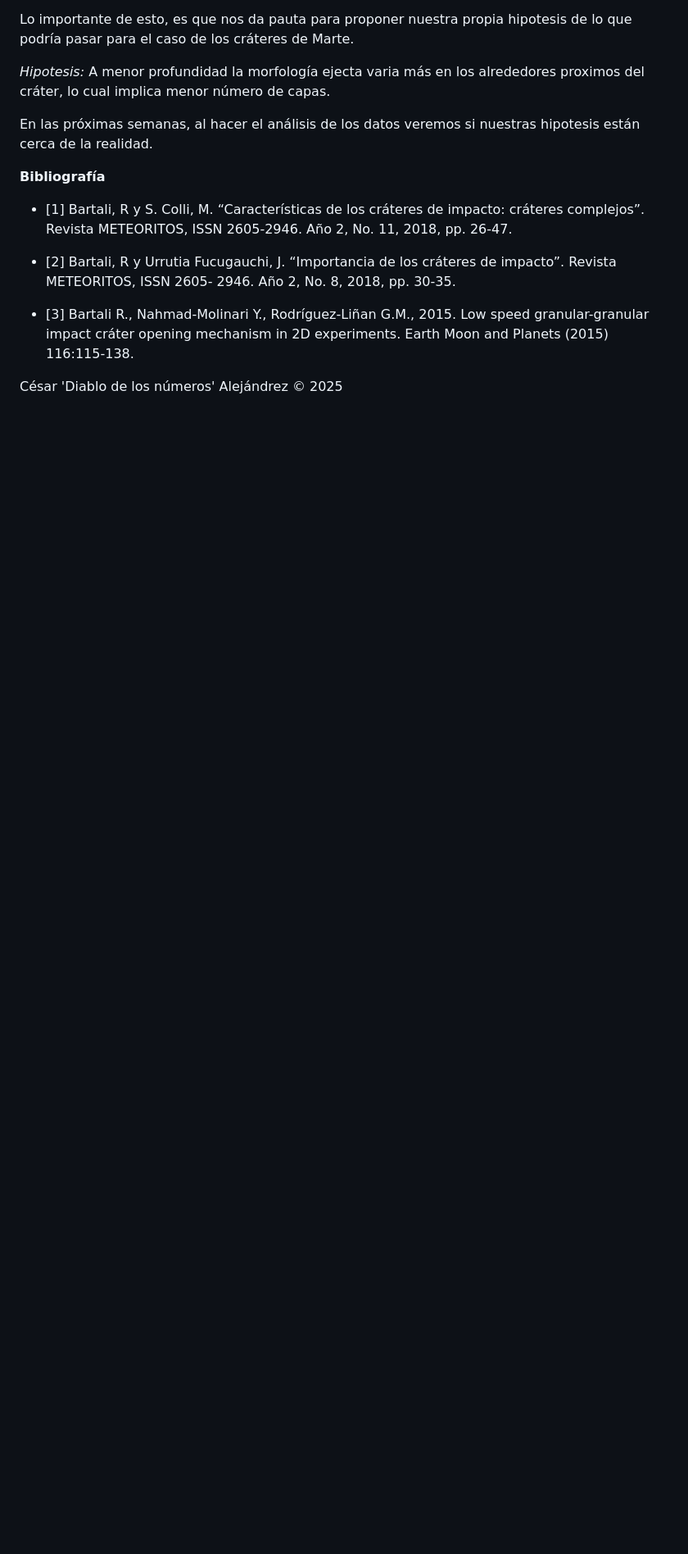
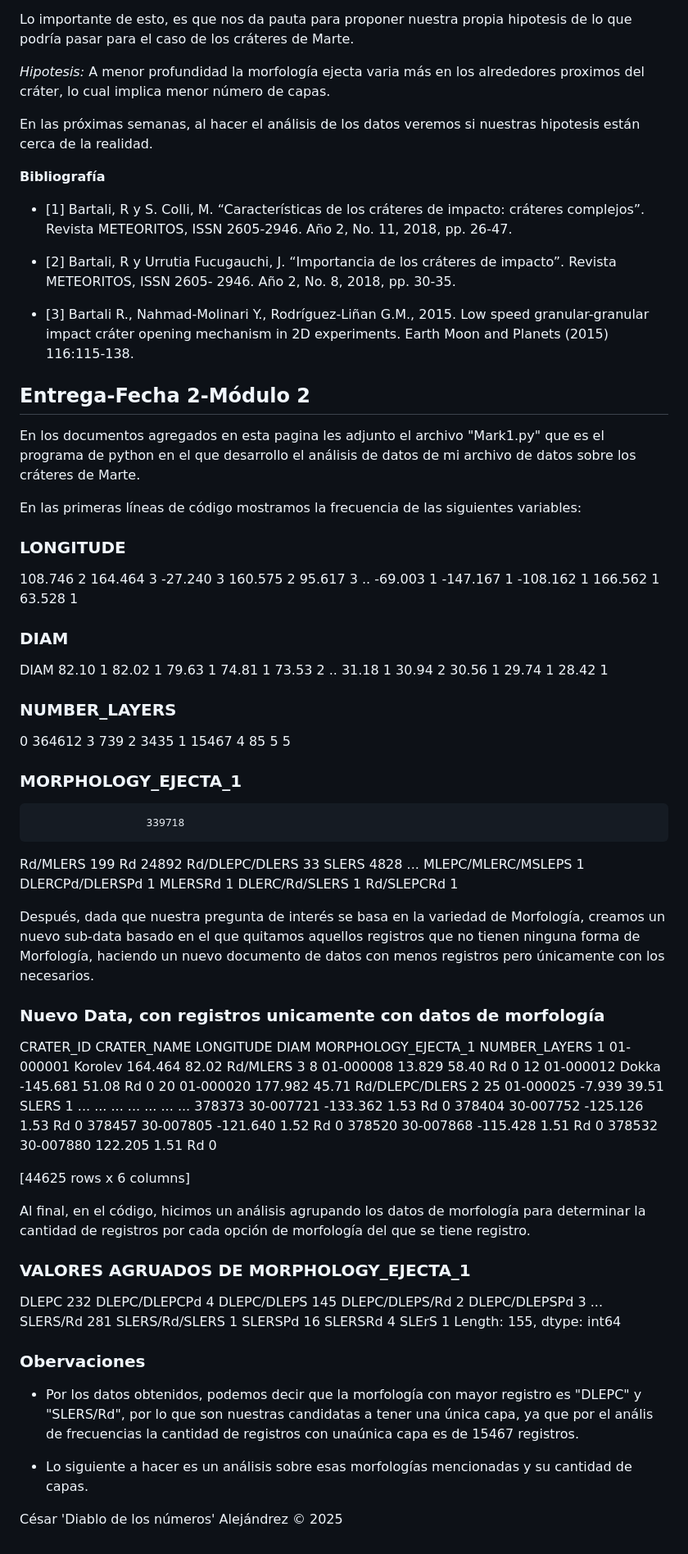
Before and after one commit to CesarMath/Coursera-GyV, a Markdown page: README.md, the part around the change printed below. Shown: that part at 82% size. GitHub-like rendering; blank space fills up the shorter version.

Commit message:
Añadí las observaciones del módulo 2 sobre el código de la frecuecia de las variables

```diff
--- a/README.md
+++ b/README.md
@@ -47,5 +47,100 @@ En las próximas semanas, al hacer el análisis de los datos veremos si nuestras
 
 - [3] Bartali R., Nahmad-Molinari Y., Rodríguez-Liñan G.M., 2015. Low speed granular-granular impact cráter opening mechanism in 2D experiments. Earth Moon and Planets (2015) 116:115-138.
 
+## Entrega-Fecha 2-Módulo 2
+
+En los documentos agregados en esta pagina les adjunto el archivo "Mark1.py" que es el programa de python en el que desarrollo el análisis de datos de mi archivo de datos sobre los cráteres de Marte.
+
+En las primeras líneas de código mostramos la frecuencia de las siguientes variables:
+
+### LONGITUDE
+ 108.746    2
+ 164.464    3
+-27.240     3
+ 160.575    2
+ 95.617     3
+           ..
+-69.003     1
+-147.167    1
+-108.162    1
+ 166.562    1
+ 63.528     1
+
+
+### DIAM
+DIAM
+82.10    1
+82.02    1
+79.63    1
+74.81    1
+73.53    2
+        ..
+31.18    1
+30.94    2
+30.56    1
+29.74    1
+28.42    1
+
+
+### NUMBER_LAYERS
+0    364612
+3       739
+2      3435
+1     15467
+4        85
+5         5
+
+### MORPHOLOGY_EJECTA_1
+                      339718
+Rd/MLERS                 199
+Rd                     24892
+Rd/DLEPC/DLERS            33
+SLERS                   4828
+                       ...
+MLEPC/MLERC/MSLEPS         1
+DLERCPd/DLERSPd            1
+MLERSRd                    1
+DLERC/Rd/SLERS             1
+Rd/SLEPCRd                 1
+
+Después, dada que nuestra pregunta de interés se basa en la variedad de Morfología, creamos un nuevo sub-data basado en el que quitamos aquellos registros que no tienen ninguna forma de Morfología, haciendo un nuevo documento de datos con menos registros pero únicamente con los necesarios.
+
+### Nuevo Data, con registros unicamente con datos de morfología
+CRATER_ID CRATER_NAME  LONGITUDE   DIAM MORPHOLOGY_EJECTA_1  NUMBER_LAYERS
+1       01-000001     Korolev    164.464  82.02            Rd/MLERS              3
+8       01-000008                 13.829  58.40                  Rd              0
+12      01-000012       Dokka   -145.681  51.08                  Rd              0
+20      01-000020                177.982  45.71      Rd/DLEPC/DLERS              2
+25      01-000025                 -7.939  39.51               SLERS              1
+...           ...         ...        ...    ...                 ...            ...
+378373  30-007721               -133.362   1.53                  Rd              0
+378404  30-007752               -125.126   1.53                  Rd              0
+378457  30-007805               -121.640   1.52                  Rd              0
+378520  30-007868               -115.428   1.51                  Rd              0
+378532  30-007880                122.205   1.51                  Rd              0
+
+[44625 rows x 6 columns]
+
+
+Al final, en el código, hicimos un análisis agrupando los datos de morfología para determinar la cantidad de registros por cada opción de morfología del que se tiene registro.
+
+### VALORES AGRUADOS DE MORPHOLOGY_EJECTA_1
+DLEPC             232
+DLEPC/DLEPCPd       4
+DLEPC/DLEPS       145
+DLEPC/DLEPS/Rd      2
+DLEPC/DLEPSPd       3
+                 ...
+SLERS/Rd          281
+SLERS/Rd/SLERS      1
+SLERSPd            16
+SLERSRd             4
+SLErS               1
+Length: 155, dtype: int64
+
+### Obervaciones
+- Por los datos obtenidos, podemos decir que la morfología con mayor registro es "DLEPC" y "SLERS/Rd", por lo que son nuestras candidatas a tener una única capa, ya que por el anális de frecuencias la cantidad de registros con unaúnica capa es de 15467 registros.
+
+- Lo siguiente a hacer es un análisis sobre esas morfologías mencionadas y su cantidad de capas.
 
 César 'Diablo de los números' Alejándrez &copy; 2025
```
Also changed, not shown: other parts of README.md (+1 -1 lines).
